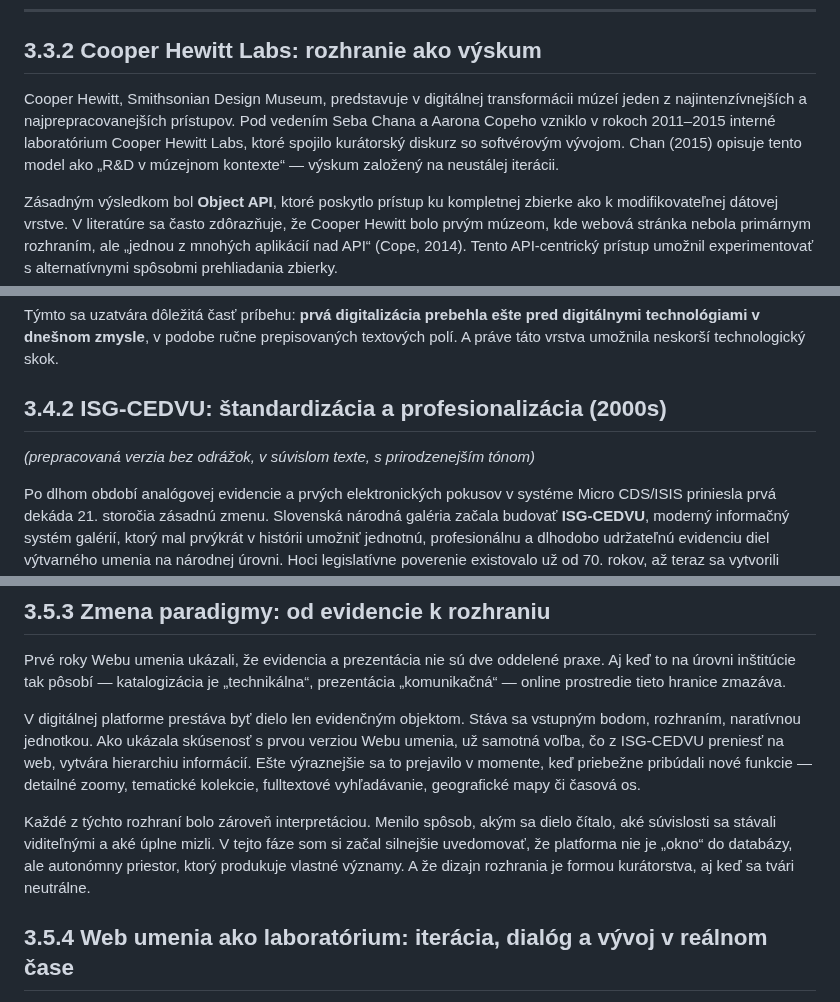
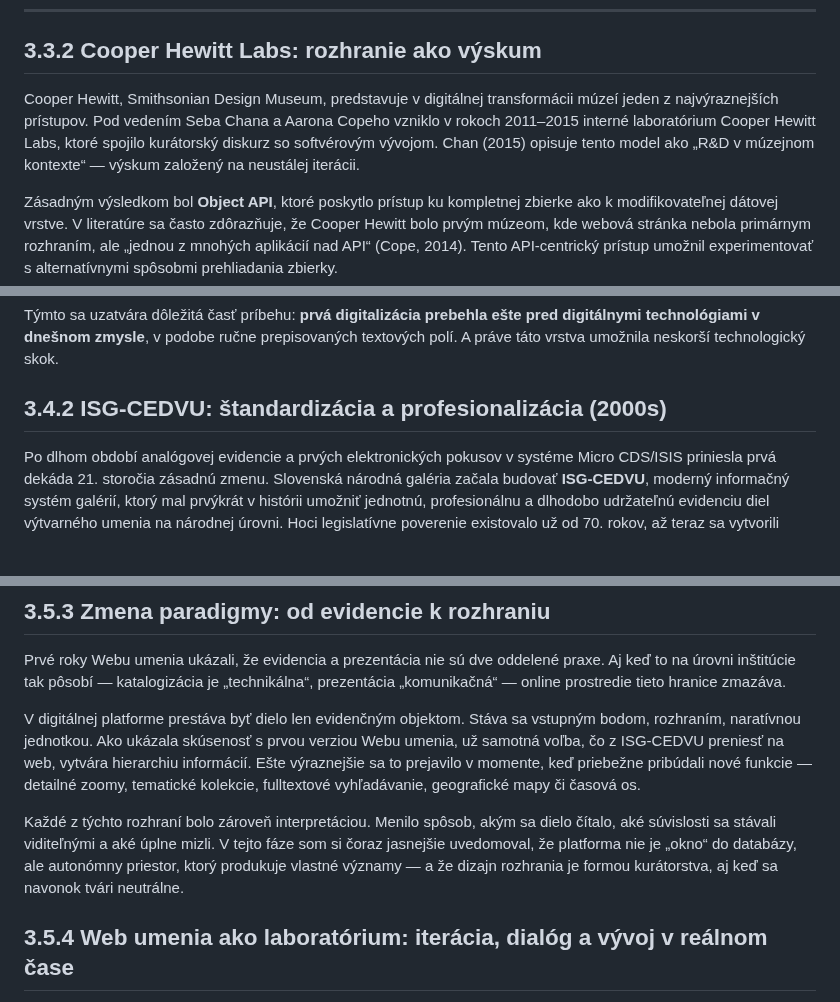
Before and after one commit to igor-kamil/dizertacna-praca, a Markdown page: chapters/03_online_zbierky_kontext.md, 3 parts joined by grey strips. Drawn GitHub-style; blank space fills up the shorter version.

```diff
--- a/chapters/03_online_zbierky_kontext.md
+++ b/chapters/03_online_zbierky_kontext.md
@@ -221,7 +221,7 @@ Rijksstudio zároveň potvrdilo, že **vysoké rozlíšenie nie je len technick
 
 ## **3.3.2 Cooper Hewitt Labs: rozhranie ako výskum**
 
-Cooper Hewitt, Smithsonian Design Museum, predstavuje v digitálnej transformácii múzeí jeden z najintenzívnejších a najprepracovanejších prístupov. Pod vedením Seba Chana a Aarona Copeho vzniklo v rokoch 2011–2015 interné laboratórium Cooper Hewitt Labs, ktoré spojilo kurátorský diskurz so softvérovým vývojom. Chan (2015) opisuje tento model ako „R&D v múzejnom kontexte“ — výskum založený na neustálej iterácii.
+Cooper Hewitt, Smithsonian Design Museum, predstavuje v digitálnej transformácii múzeí jeden z najvýraznejších prístupov. Pod vedením Seba Chana a Aarona Copeho vzniklo v rokoch 2011–2015 interné laboratórium Cooper Hewitt Labs, ktoré spojilo kurátorský diskurz so softvérovým vývojom. Chan (2015) opisuje tento model ako „R&D v múzejnom kontexte“ — výskum založený na neustálej iterácii.
 
 Zásadným výsledkom bol **Object API**, ktoré poskytlo prístup ku kompletnej zbierke ako k modifikovateľnej dátovej vrstve. V literatúre sa často zdôrazňuje, že Cooper Hewitt bolo prvým múzeom, kde webová stránka nebola primárnym rozhraním, ale „jednou z mnohých aplikácií nad API“ (Cope, 2014). Tento API-centrický prístup umožnil experimentovať s alternatívnymi spôsobmi prehliadania zbierky.
 
@@ -330,8 +327,6 @@ Bez tohto „predinternetového“ medzikroku by CEDVU nemal pri spustení k dis
 Týmto sa uzatvára dôležitá časť príbehu: **prvá digitalizácia prebehla ešte pred digitálnymi technológiami v dnešnom zmysle**, v podobe ručne prepisovaných textových polí. A práve táto vrstva umožnila neskorší technologický skok.
 
 ## **3.4.2 ISG-CEDVU: štandardizácia a profesionalizácia (2000s)**
-
-*(prepracovaná verzia bez odrážok, v súvislom texte, s prirodzenejším tónom)*
 
 Po dlhom období analógovej evidencie a prvých elektronických pokusov v systéme Micro CDS/ISIS priniesla prvá dekáda 21. storočia zásadnú zmenu. Slovenská národná galéria začala budovať **ISG-CEDVU**, moderný informačný systém galérií, ktorý mal prvýkrát v histórii umožniť jednotnú, profesionálnu a dlhodobo udržateľnú evidenciu diel výtvarného umenia na národnej úrovni. Hoci legislatívne poverenie existovalo už od 70. rokov, až teraz sa vytvorili technické a organizačné podmienky na to, aby sa evidencia stala skutočnou infraštruktúrou.
 
@@ -506,7 +491,7 @@ Prvé roky Webu umenia ukázali, že evidencia a prezentácia nie sú dve oddele
 V digitálnej platforme prestáva byť dielo len evidenčným objektom. Stáva sa vstupným bodom, rozhraním, naratívnou jednotkou. Ako ukázala skúsenosť s prvou verziou Webu umenia, už samotná voľba, čo z ISG-CEDVU preniesť na web, vytvára hierarchiu informácií. Ešte výraznejšie sa to prejavilo v momente, keď priebežne pribúdali nové funkcie — detailné zoomy, tematické kolekcie, fulltextové vyhľadávanie, geografické mapy či časová os.
 
 Každé z týchto rozhraní bolo zároveň interpretáciou. Menilo spôsob, akým sa dielo čítalo, aké súvislosti sa stávali viditeľnými a aké úplne mizli.
-V tejto fáze som si začal silnejšie uvedomovať, že platforma nie je „okno“ do databázy, ale autonómny priestor, ktorý produkuje vlastné významy. A že dizajn rozhrania je formou kurátorstva, aj keď sa tvári neutrálne.
+V tejto fáze som si čoraz jasnejšie uvedomoval, že platforma nie je „okno“ do databázy, ale autonómny priestor, ktorý produkuje vlastné významy — a že dizajn rozhrania je formou kurátorstva, aj keď sa navonok tvári neutrálne.
 
 ## **3.5.4 Web umenia ako laboratórium: iterácia, dialóg a vývoj v reálnom čase**
 
```
Also changed, not shown: other parts of chapters/03_online_zbierky_kontext.md (+16 -27 lines).
